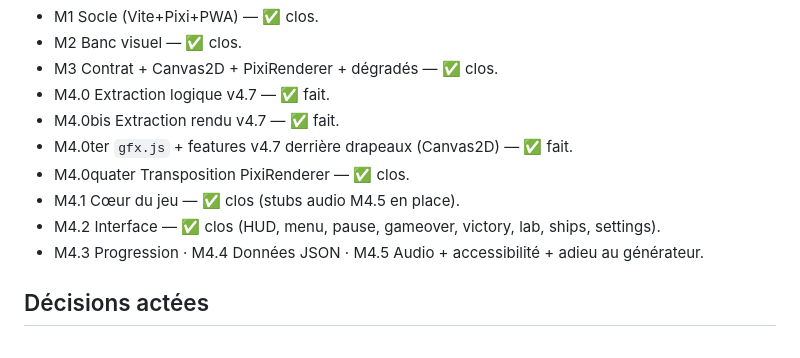
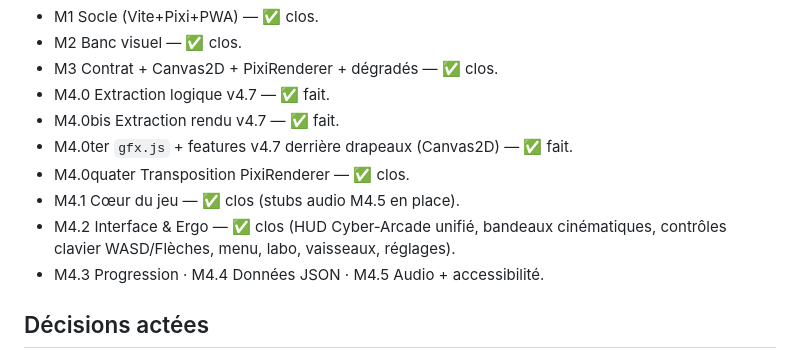
Before and after one commit to LegatronX/nebuleuse-protocol-iv, a Markdown page: docs/ETAT_DU_PROJET.md, the part around the change. GitHub-like rendering.

Commit message:
docs: update ETAT_DU_PROJET.md with M4.2 playability and HUD enhancements

```diff
--- a/docs/ETAT_DU_PROJET.md
+++ b/docs/ETAT_DU_PROJET.md
@@ -34,8 +34,8 @@ visuelle devient une récompense de progression (idée de Christian).
 - M4.0ter `gfx.js` + features v4.7 derrière drapeaux (Canvas2D) — ✅ fait.
 - M4.0quater Transposition PixiRenderer — ✅ clos.
 - M4.1 Cœur du jeu — ✅ clos (stubs audio M4.5 en place).
-- M4.2 Interface — ✅ clos (HUD, menu, pause, gameover, victory, lab, ships, settings).
-- M4.3 Progression · M4.4 Données JSON · M4.5 Audio + accessibilité + adieu au générateur.
+- M4.2 Interface & Ergo — ✅ clos (HUD Cyber-Arcade unifié, bandeaux cinématiques, contrôles clavier WASD/Flèches, menu, labo, vaisseaux, réglages).
+- M4.3 Progression · M4.4 Données JSON · M4.5 Audio + accessibilité.
 
 ## Décisions actées
 - Source de vérité pour la migration : **v4.7**.
```
